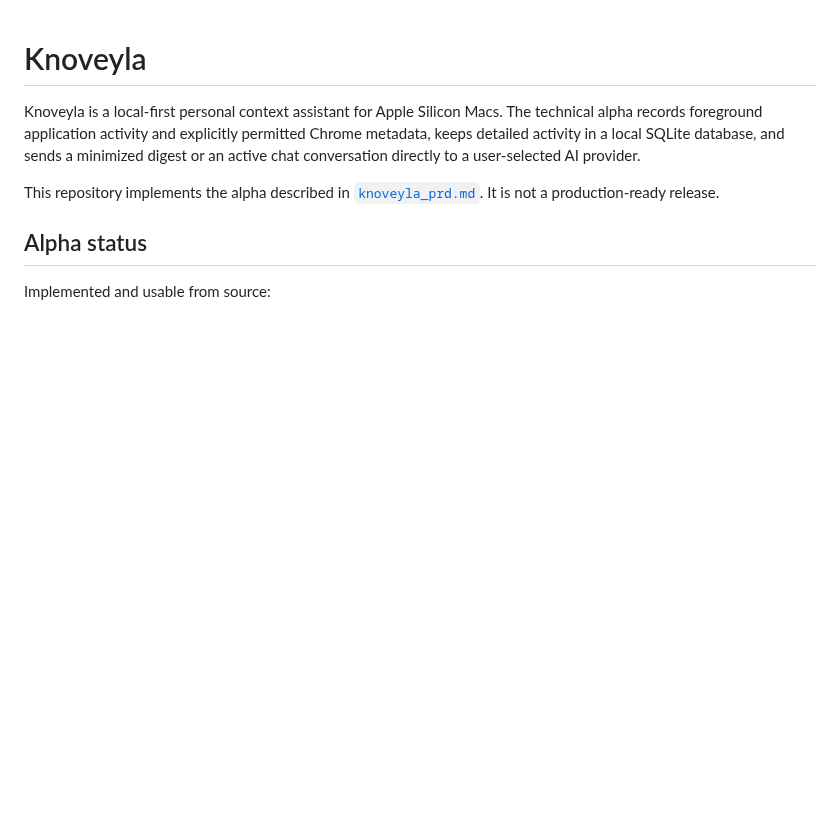
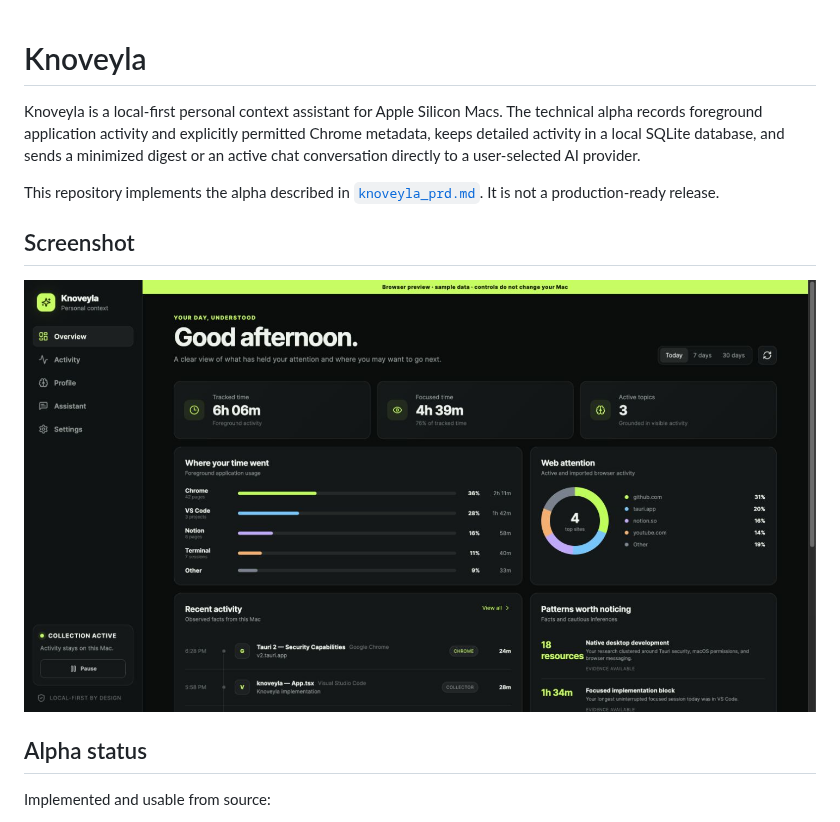
Before and after one commit to Marstronix218/knov, a Markdown page: README.md, the part around the change. GitHub-like rendering; pictures changed too: docs/screenshots/dashboard.jpg (added); blank space fills up the shorter version.

Commit message:
docs: add README screenshots

```diff
--- a/README.md
+++ b/README.md
@@ -8,6 +8,10 @@ provider.
 
 This repository implements the alpha described in
 [`knoveyla_prd.md`](knoveyla_prd.md). It is not a production-ready release.
+
+## Screenshot
+
+![Knoveyla dashboard showing tracked time, application usage, web attention, and recent activity](docs/screenshots/dashboard.jpg)
 
 ## Alpha status
 
```
Also changed, not shown: apps/extension/README.md (+4 -0 lines), docs/screenshots/chrome-companion-settings.jpg (added).
